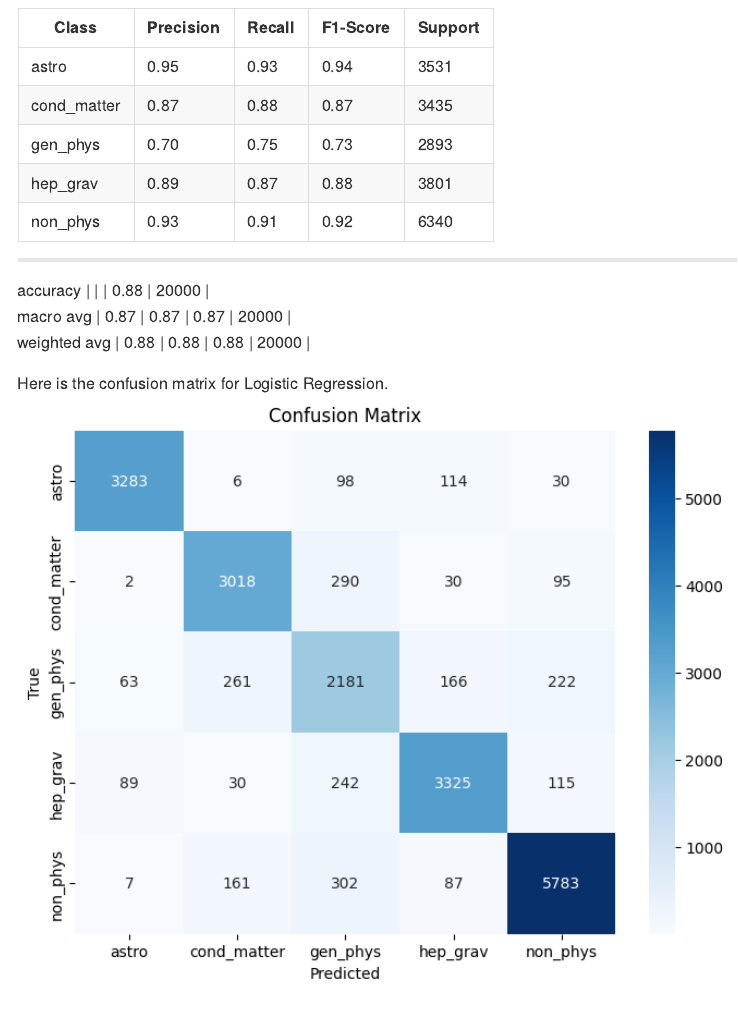
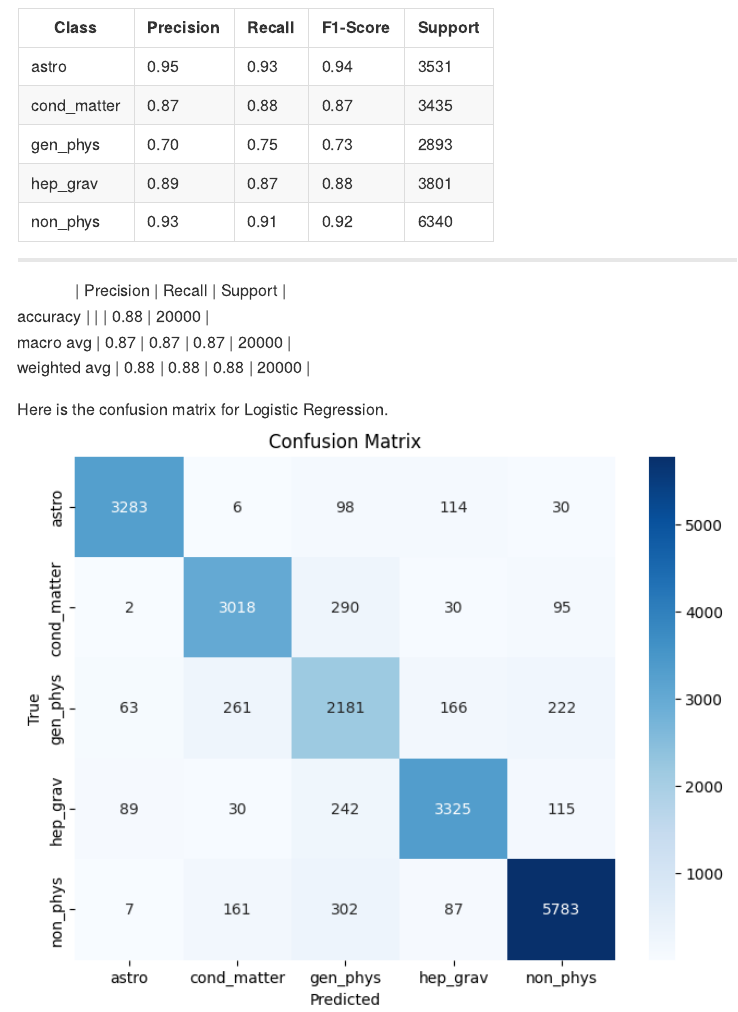
Before and after one commit to evanfrang/arxiv_classifier, a Quarto document (README.qmd): the page in a window 1100 px wide, from 1500 px down. The pictures show the output file README.md that the author committed with the source, drawn offline in the style of GitHub.

Commit message:
adjust readme fixe3

```diff
--- a/README.qmd
+++ b/README.qmd
@@ -52,6 +52,7 @@ To briefly describe these categories:
 
 ---
 
+|              | Precision  | Recall   | Support    |
 | accuracy     |       |    | 0.88     | 20000      |
 | macro avg     | 0.87      | 0.87   | 0.87     | 20000      |
 | weighted avg     | 0.88      | 0.88   | 0.88     | 20000      |
```
Also changed, not shown: README.md.
